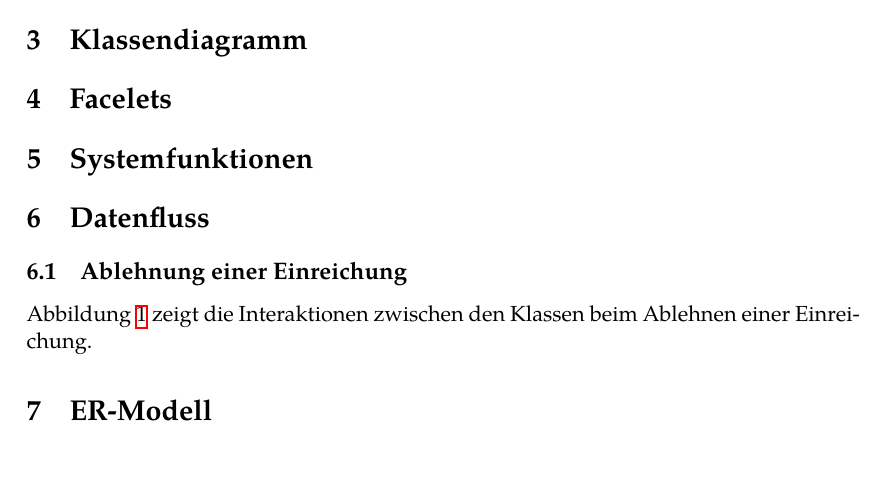
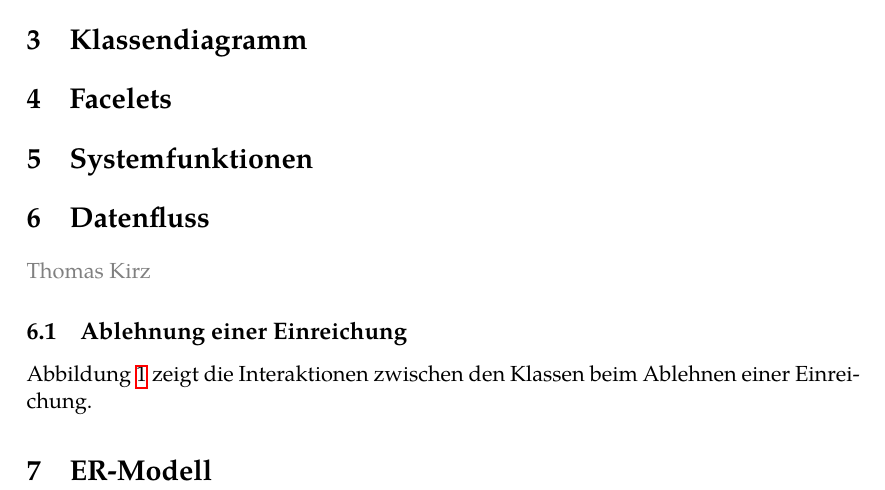
Before and after one commit to guersterst/LasEs, a LaTeX document (docs/Entwurf/Main.tex, which reads docs/Entwurf/Datenfluss.tex): part of page 3 of 3, cut so that both start at the same text, the shorter picture padded with empty space. Compiled offline with XeLaTeX.

Commit message:
add \localauthor

```diff
--- a/docs/Entwurf/Datenfluss.tex
+++ b/docs/Entwurf/Datenfluss.tex
@@ -1,3 +1,5 @@
+\localauthor{Thomas Kirz}
+
 \subsection{Ablehnung einer Einreichung}\label{subsec:sequenz-ablehnung}
 
 Abbildung~\ref{fig:upload-review-sequence} zeigt die Interaktionen zwischen den Klassen beim Ablehnen einer Einreichung.
```
